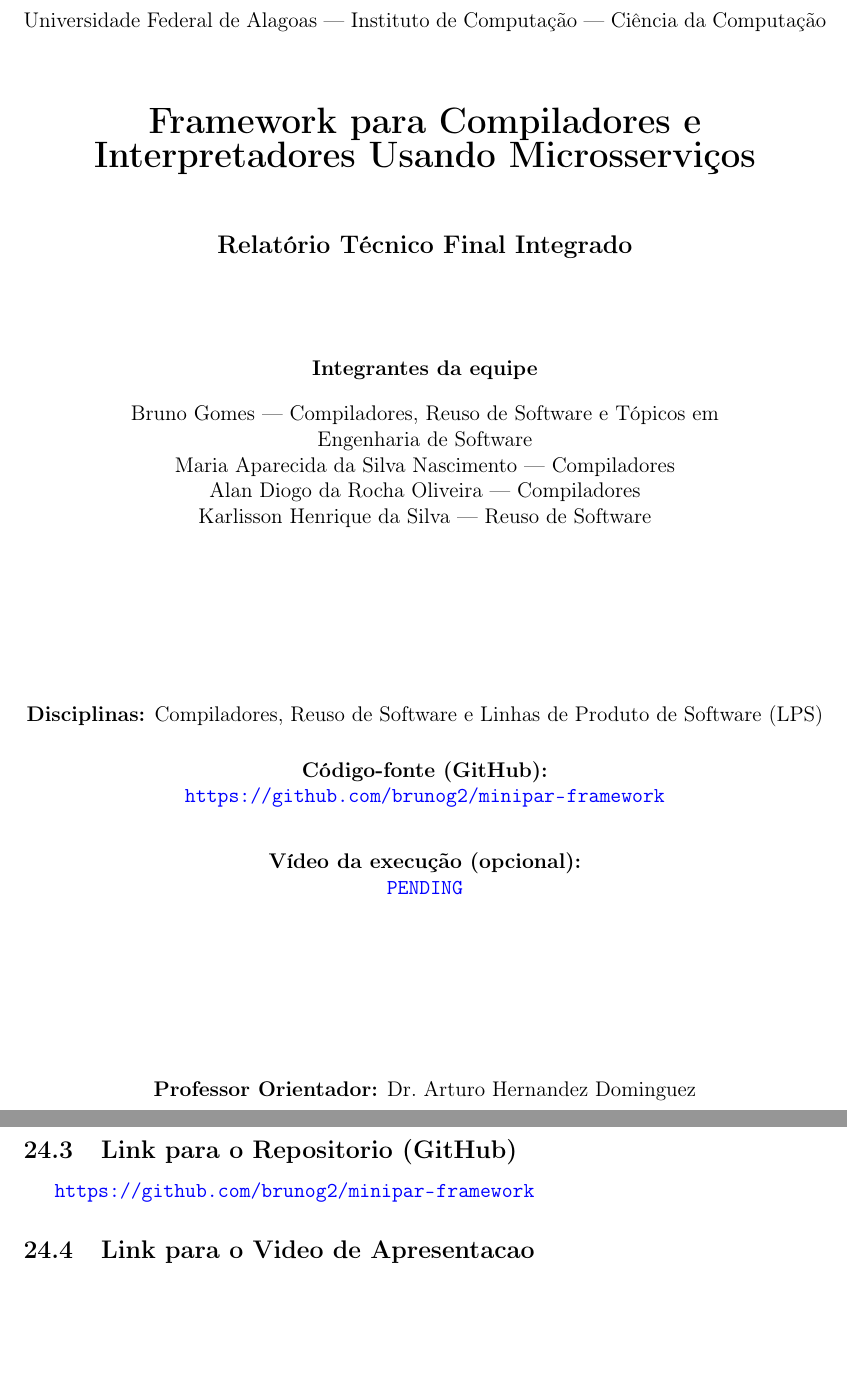
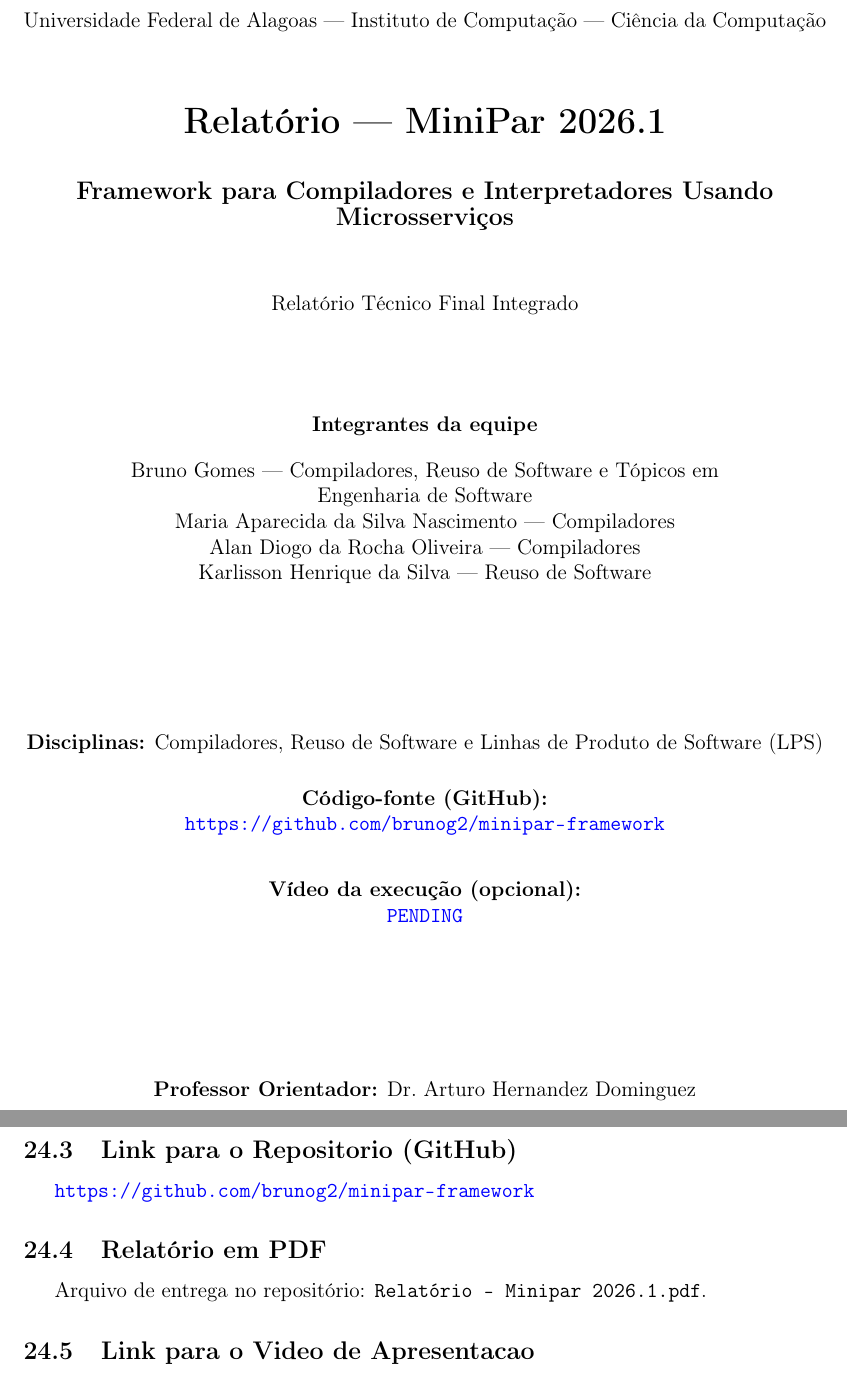
Before and after one commit to brunog2/minipar-framework, a LaTeX document (report.tex): two parts of pages 1 and 43 of 48 before the commit and two parts of pages 1 and 43 of 49 after it, joined at a grey line, cut so that both start at the same text, the shorter picture padded with empty space. Compiled offline with pdfLaTeX.

Commit message:
feat: update project documentation and report for Minipar 2026.1

```diff
--- a/report.tex
+++ b/report.tex
@@ -66,6 +66,8 @@
 \newcommand{\placeholder}[1]{\textit{[#1]}}
 
 \newcommand{\CoverProjectTitle}{Framework para Compiladores e Interpretadores Usando Microsserviços}
+\newcommand{\CoverReportTitle}{Relatório --- MiniPar 2026.1}
+\newcommand{\CoverReportPDFFile}{Relatório - Minipar 2026.1.pdf}
 \newcommand{\CoverMemberBruno}{Bruno Gomes --- Compiladores, Reuso de Software e Tópicos em Engenharia de Software}
 \newcommand{\CoverMemberMaria}{Maria Aparecida da Silva Nascimento --- Compiladores}
 \newcommand{\CoverMemberAlan}{Alan Diogo da Rocha Oliveira --- Compiladores}
@@ -85,8 +87,9 @@
             \vspace*{1cm}
         }
         {\normalsize Universidade Federal de Alagoas --- Instituto de Computação --- Ciência da Computação}\\[1.5cm]
-        {\LARGE \textbf{\CoverProjectTitle}}\\[1.2cm]
-        {\large \textbf{Relatório Técnico Final Integrado}}\\[2cm]
+        {\LARGE \textbf{\CoverReportTitle}}\\[0.8cm]
+        {\large \textbf{\CoverProjectTitle}}\\[1.2cm]
+        {\normalsize Relatório Técnico Final Integrado}\\[2cm]
         \begin{minipage}{0.85\textwidth}
         \centering
         \textbf{Integrantes da equipe}\\[0.4cm]
@@ -1189,6 +1192,9 @@ A demonstração de paralelismo distribuído utiliza três contêineres Docker e
 \subsection{Link para o Repositorio (GitHub)}
 \url{\CoverGitHubURL}
 
+\subsection{Relatório em PDF}
+Arquivo de entrega no repositório: \texttt{\CoverReportPDFFile}.
+
 \subsection{Link para o Video de Apresentacao}
 \ifx\CoverVideoURL\PENDING
 \CoverVideoPending
```
Also changed, not shown: PROJECT_REQUIREMENTS.md (+2 -1 lines), docs/VALIDATION.md (+2 -2 lines), README.md, 1 other file.
